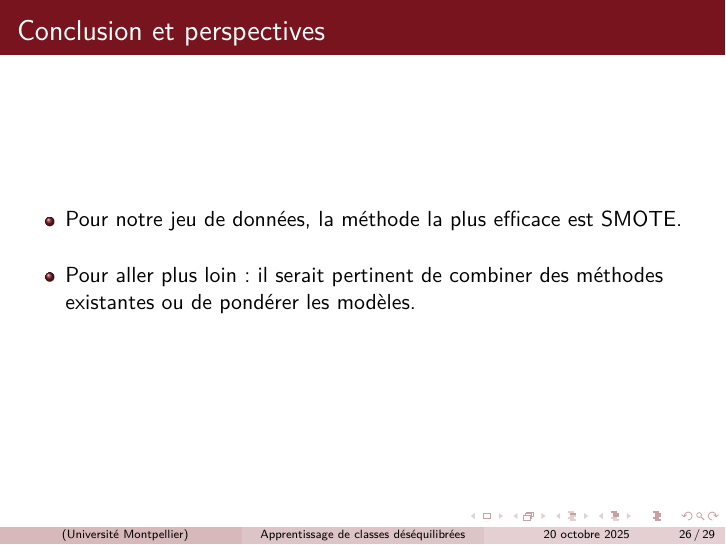
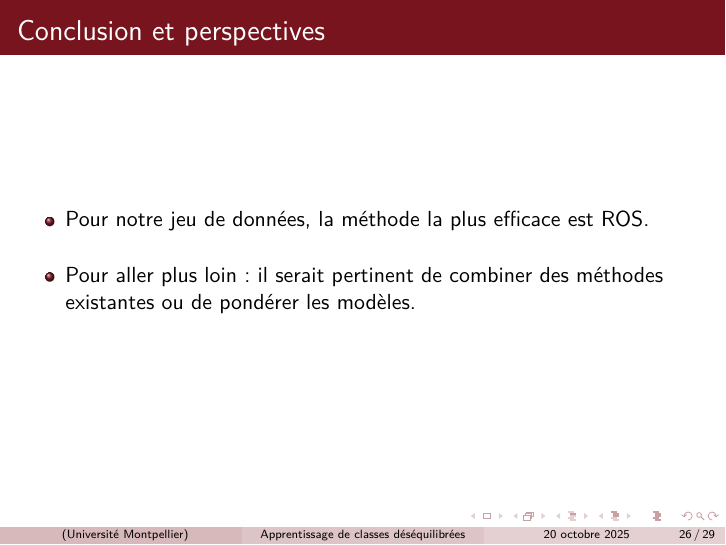
Before and after one commit to DamienMariac/classes-desequilibre, LaTeX slides (slides/beamer.tex): page 26 of 29. Compiled offline with pdfLaTeX.

Commit message:
correction

```diff
--- a/slides/beamer.tex
+++ b/slides/beamer.tex
@@ -379,7 +379,7 @@ Random Forest (200 arbres) & 0.60 & 0.95 & 0.85 \\
 
 \begin{frame}{Conclusion et perspectives}
     \begin{itemize}
-        \item Pour notre jeu de données, la méthode la plus efficace est SMOTE.\\[0.5cm]
+        \item Pour notre jeu de données, la méthode la plus efficace est ROS.\\[0.5cm]
         \item  Pour aller plus loin : il serait pertinent de combiner des méthodes existantes ou de pondérer les modèles.
     \end{itemize}
 \end{frame}
```
Also changed, not shown: slides/beamer.pdf.
